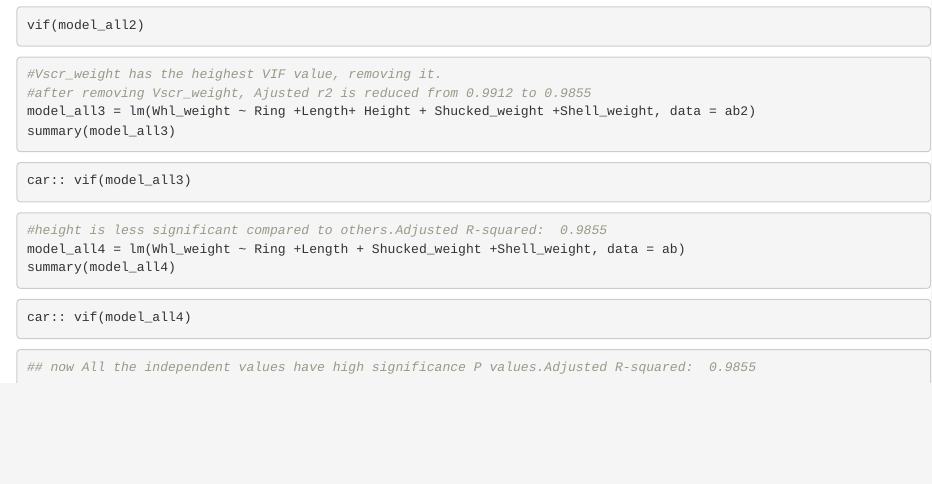
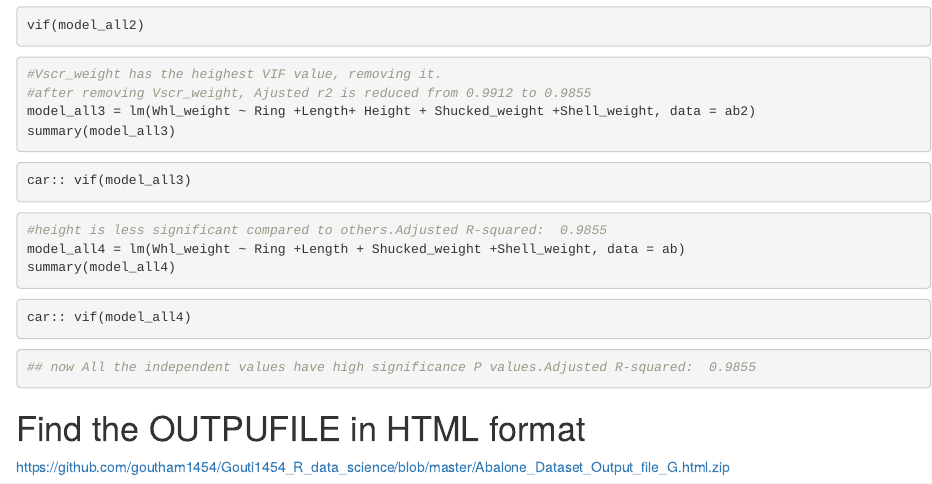
Before and after one commit to goutham1454/Gouti1454_Data_Science, an R Markdown document (Abalone_Dataset_G.Rmd): the page in a window 1100 px wide, from 2070 px down. Rendered offline with R 4.5, knitr and Pandoc, with nearby package versions; the code chunks are not run, so their results and figures are left out.

Commit message:
Update and rename Abalone dataset _G.Rmd to Abalone_Dataset_G.Rmd

````diff
--- a/Abalone dataset _G.Rmd
+++ b/Abalone_Dataset_G.Rmd
@@ -163,3 +163,5 @@ car:: vif(model_all4)
 ```{r}
 ## now All the independent values have high significance P values.Adjusted R-squared:  0.9855
 ```
+# Find the OUTPUFILE in HTML format
+https://github.com/goutham1454/Gouti1454_R_data_science/blob/master/Abalone_Dataset_Output_file_G.html.zip
````
